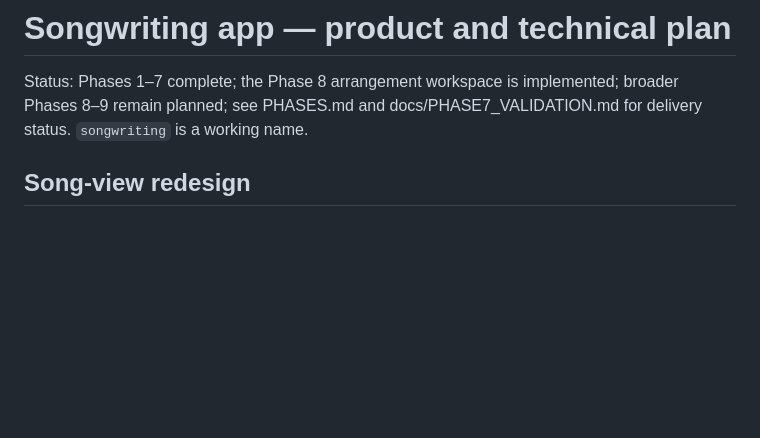
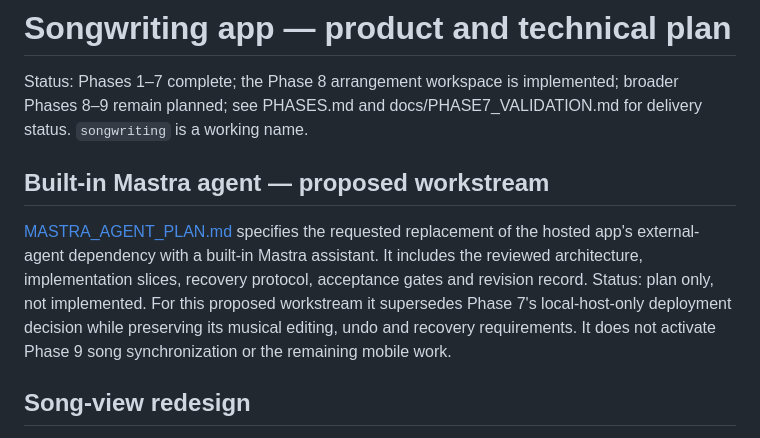
Before and after one commit to garthtrickett/songwriting, a Markdown page: PLAN.md, the part around the change. GitHub-like rendering; blank space fills up the shorter version.

Commit message:
Plan built-in Mastra songwriting agent and recovery architecture

```diff
--- a/PLAN.md
+++ b/PLAN.md
@@ -1,6 +1,16 @@
 # Songwriting app — product and technical plan
 
 Status: Phases 1–7 complete; the Phase 8 arrangement workspace is implemented; broader Phases 8–9 remain planned; see PHASES.md and docs/PHASE7_VALIDATION.md for delivery status. `songwriting` is a working name.
+
+## Built-in Mastra agent — proposed workstream
+
+[MASTRA_AGENT_PLAN.md](MASTRA_AGENT_PLAN.md) specifies the requested replacement
+of the hosted app's external-agent dependency with a built-in Mastra assistant.
+It includes the reviewed architecture, implementation slices, recovery protocol,
+acceptance gates and revision record. Status: plan only, not implemented.
+For this proposed workstream it supersedes Phase 7's local-host-only deployment
+decision while preserving its musical editing, undo and recovery requirements.
+It does not activate Phase 9 song synchronization or the remaining mobile work.
 
 ## Song-view redesign
 
```
Also changed, not shown: MASTRA_AGENT_PLAN.md (added, +569 -0 lines), PHASES.md (+6 -0 lines).
